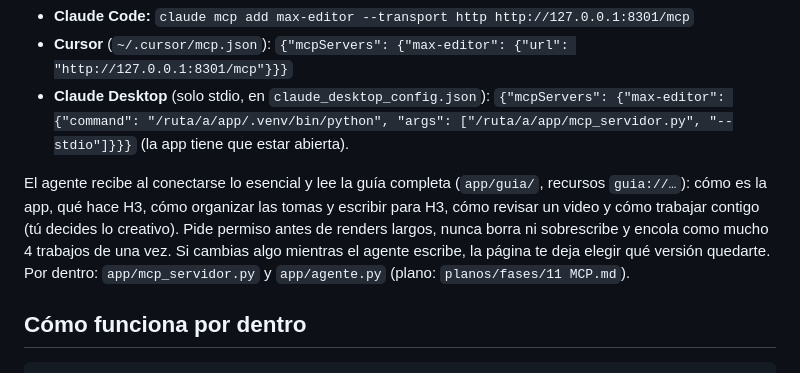
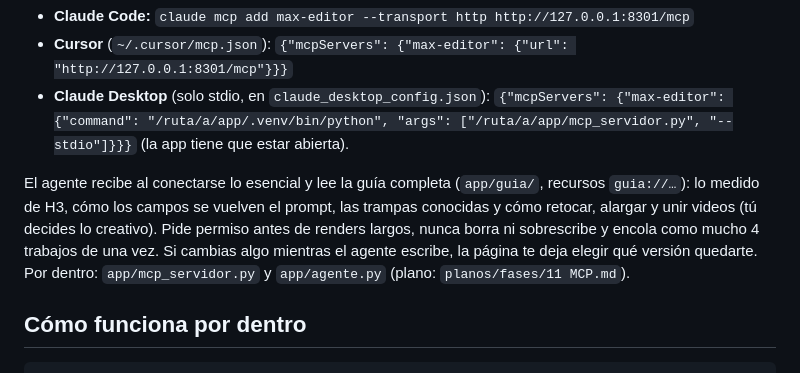
Before and after one commit to xentome/EDITS-WITH-AI, a Markdown page: app/LEEME.md, the part around the change. Rendered like a GitHub page.

```diff
--- a/app/LEEME.md
+++ b/app/LEEME.md
@@ -94,7 +94,7 @@ En el paso Retocar hay dos pestañas: **«Inpainting / detalle»** (lo de arriba
 - **Cursor** (`~/.cursor/mcp.json`): `{"mcpServers": {"max-editor": {"url": "http://127.0.0.1:8301/mcp"}}}`
 - **Claude Desktop** (solo stdio, en `claude_desktop_config.json`): `{"mcpServers": {"max-editor": {"command": "/ruta/a/app/.venv/bin/python", "args": ["/ruta/a/app/mcp_servidor.py", "--stdio"]}}}` (la app tiene que estar abierta).
 
-El agente recibe al conectarse lo esencial y lee la guía completa (`app/guia/`, recursos `guia://…`): cómo es la app, qué hace H3, cómo organizar las tomas y escribir para H3, cómo revisar un video y cómo trabajar contigo (tú decides lo creativo). Pide permiso antes de renders largos, nunca borra ni sobrescribe y encola como mucho 4 trabajos de una vez. Si cambias algo mientras el agente escribe, la página te deja elegir qué versión quedarte. Por dentro: `app/mcp_servidor.py` y `app/agente.py` (plano: `planos/fases/11 MCP.md`).
+El agente recibe al conectarse lo esencial y lee la guía completa (`app/guia/`, recursos `guia://…`): lo medido de H3, cómo los campos se vuelven el prompt, las trampas conocidas y cómo retocar, alargar y unir videos (tú decides lo creativo). Pide permiso antes de renders largos, nunca borra ni sobrescribe y encola como mucho 4 trabajos de una vez. Si cambias algo mientras el agente escribe, la página te deja elegir qué versión quedarte. Por dentro: `app/mcp_servidor.py` y `app/agente.py` (plano: `planos/fases/11 MCP.md`).
 
 ## Cómo funciona por dentro
 
```
Also changed, not shown: README.md (+3 -3 lines).
